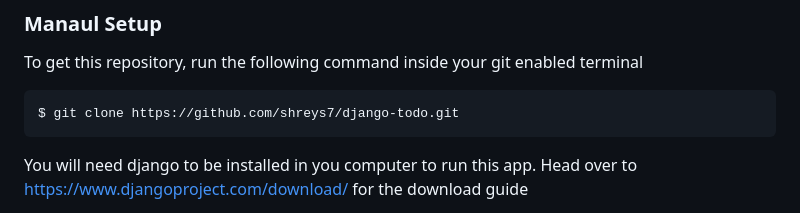
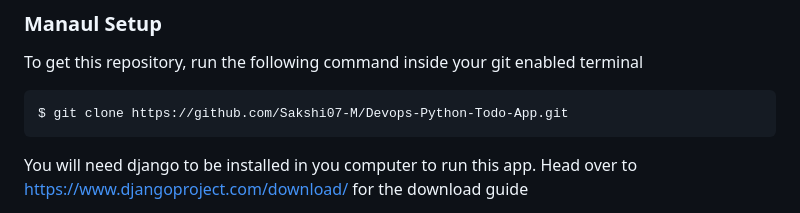
Before and after one commit to Sakshi07-M/Devops-Python-ToDo-App, a Markdown page: README.md, the part around one of its changes. Drawn GitHub-style.

````diff
--- a/README.md
+++ b/README.md
@@ -5,7 +5,7 @@ A simple todo app built with django
 ### Manaul Setup
 To get this repository, run the following command inside your git enabled terminal
 ```bash
-$ git clone https://github.com/shreys7/django-todo.git
+$ git clone https://github.com/Sakshi07-M/Devops-Python-Todo-App.git
 ```
 You will need django to be installed in you computer to run this app. Head over to https://www.djangoproject.com/download/ for the download guide
 
````
Also changed, not shown: other parts of README.md (+2 -2 lines).
